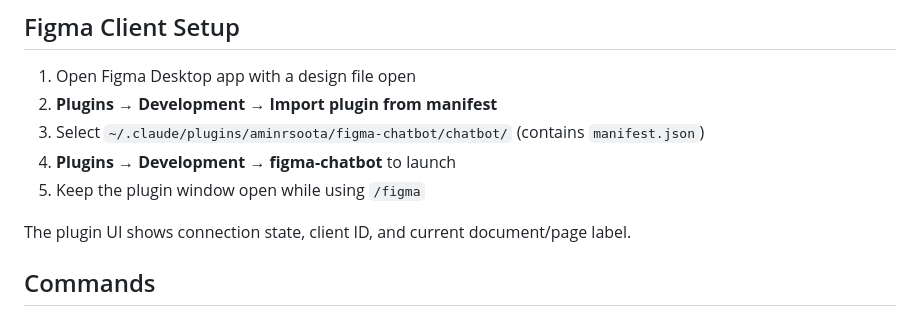
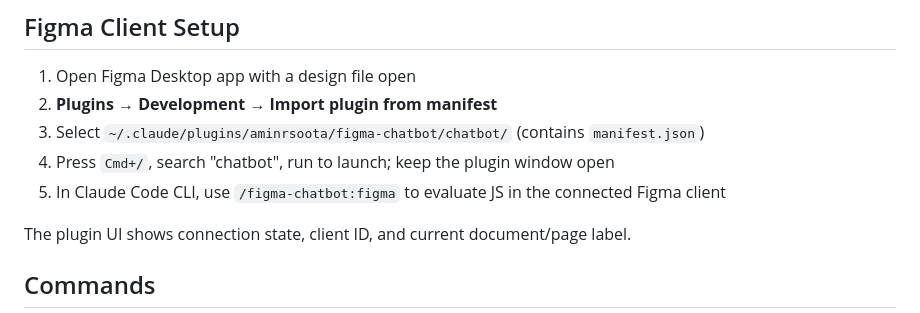
Before and after one commit to aminroosta/figma-chatbot, a Markdown page: readme.md, the part around the change. GitHub-like rendering.

Commit message:
improve Figma launch + Claude CLI usage instructions

```diff
--- a/readme.md
+++ b/readme.md
@@ -39,8 +39,8 @@ claude --plugin-dir ./figma-chatbot
 1. Open Figma Desktop app with a design file open
 2. **Plugins → Development → Import plugin from manifest**
 3. Select `~/.claude/plugins/aminrsoota/figma-chatbot/chatbot/` (contains `manifest.json`)
-4. **Plugins → Development → figma-chatbot** to launch
-5. Keep the plugin window open while using `/figma`
+4. Press `Cmd+/`, search "chatbot", run to launch; keep the plugin window open
+5. In Claude Code CLI, use `/figma-chatbot:figma` to evaluate JS in the connected Figma client
 
 The plugin UI shows connection state, client ID, and current document/page label.
 
```
